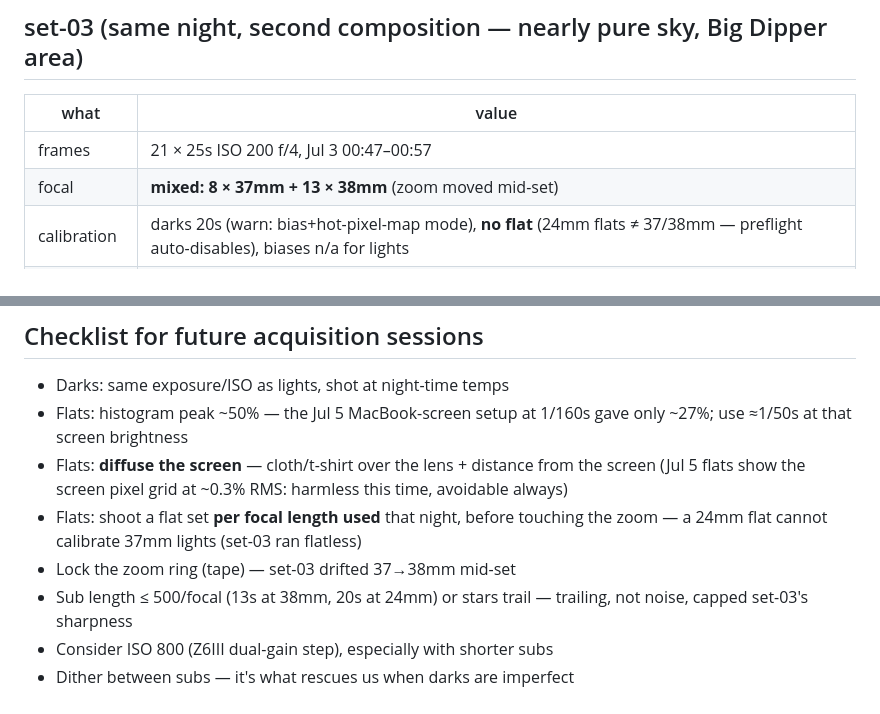
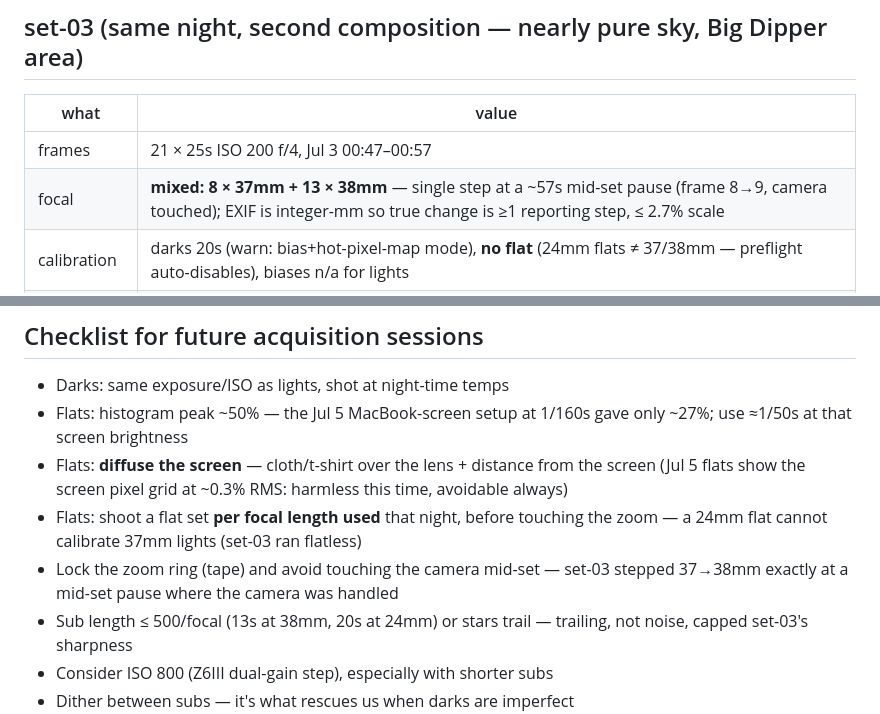
Before and after one commit to mufon609/astro-imaging, a Markdown page: NOTES.md, 2 parts joined by grey strips. GitHub-like rendering.

Commit message:
NOTES: set-03 focal change is a single step at a mid-set pause, not creep
EXIF stores integer mm only; the 37->38 flip happens exactly at the one ~57s
gap in an otherwise ~29s cadence — camera was touched there.

Co-Authored-By: Claude Fable 5 <noreply@anthropic.com>

```diff
--- a/NOTES.md
+++ b/NOTES.md
@@ -118,7 +118,7 @@ unaffected away from the trees; a dedicated foreground blend is the real fix.
 | what | value |
 |---|---|
 | frames | 21 × 25s ISO 200 f/4, Jul 3 00:47–00:57 |
-| focal | **mixed: 8 × 37mm + 13 × 38mm** (zoom moved mid-set) |
+| focal | **mixed: 8 × 37mm + 13 × 38mm** — single step at a ~57s mid-set pause (frame 8→9, camera touched); EXIF is integer-mm so true change is ≥1 reporting step, ≤ 2.7% scale |
 | calibration | darks 20s (warn: bias+hot-pixel-map mode), **no flat** (24mm flats ≠ 37/38mm — preflight auto-disables), biases n/a for lights |
 | registration | 20/21 (2-pass ref → frame 8; frame 19 unmatchable). Mixed focal absorbed by homography — corner crops show no scale smear |
 | stack | `stack_set-03.fit`, G noise/median 1.08% |
@@ -180,7 +180,8 @@ cloth/t-shirt diffuser over the lens + more screen distance.
   this time, avoidable always)
 - Flats: shoot a flat set **per focal length used** that night, before touching
   the zoom — a 24mm flat cannot calibrate 37mm lights (set-03 ran flatless)
-- Lock the zoom ring (tape) — set-03 drifted 37→38mm mid-set
+- Lock the zoom ring (tape) and avoid touching the camera mid-set — set-03
+  stepped 37→38mm exactly at a mid-set pause where the camera was handled
 - Sub length ≤ 500/focal (13s at 38mm, 20s at 24mm) or stars trail — trailing,
   not noise, capped set-03's sharpness
 - Consider ISO 800 (Z6III dual-gain step), especially with shorter subs
```
